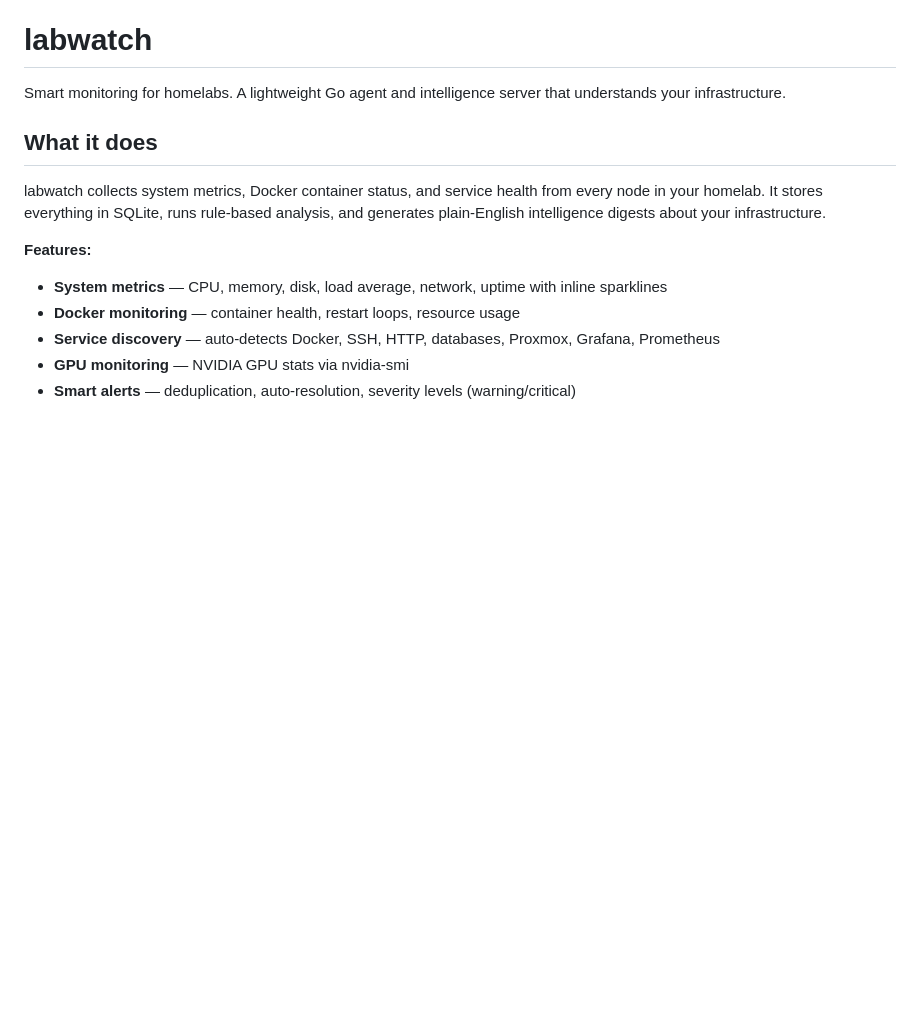
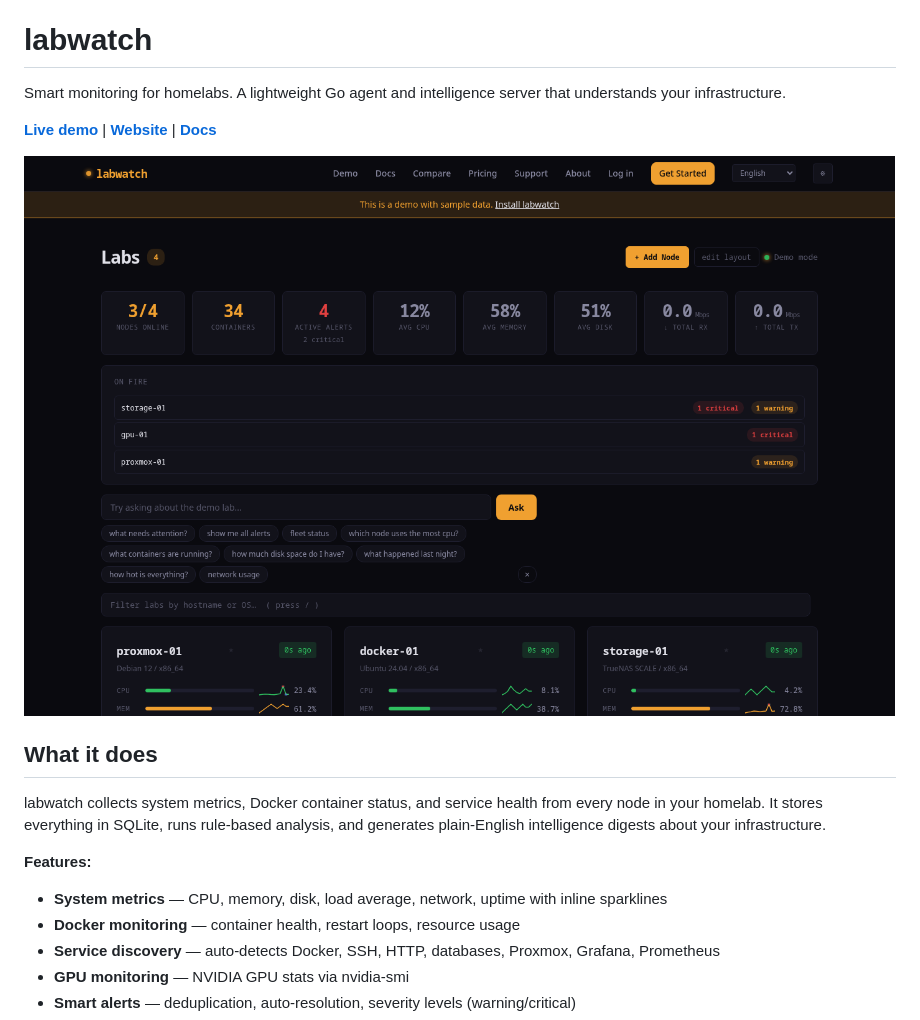
Before and after one commit to labwatch-dev/labwatch, a Markdown page: README.md, the part around the change. Drawn GitHub-style; pictures changed too: screenshots/dashboard.png (added); blank space fills up the shorter version.

Commit message:
add dashboard screenshots and live demo link to README

```diff
--- a/README.md
+++ b/README.md
@@ -1,6 +1,10 @@
 # labwatch
 
 Smart monitoring for homelabs. A lightweight Go agent and intelligence server that understands your infrastructure.
+
+**[Live demo](https://labwatch.dev/demo)** | **[Website](https://labwatch.dev)** | **[Docs](https://labwatch.dev/docs)**
+
+![labwatch dashboard](screenshots/dashboard.png)
 
 ## What it does
 
```
Also changed, not shown: screenshots/detail.png (added), 1 other file.
